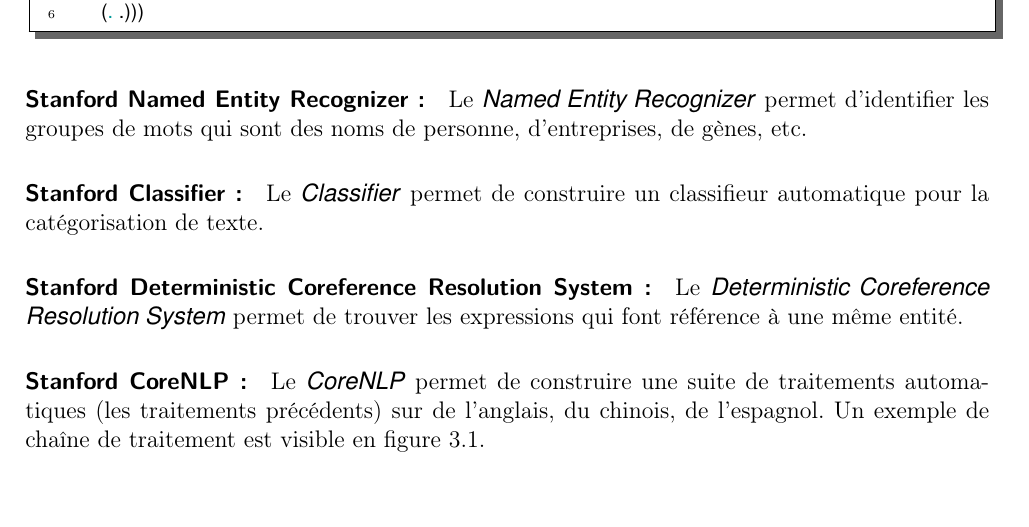
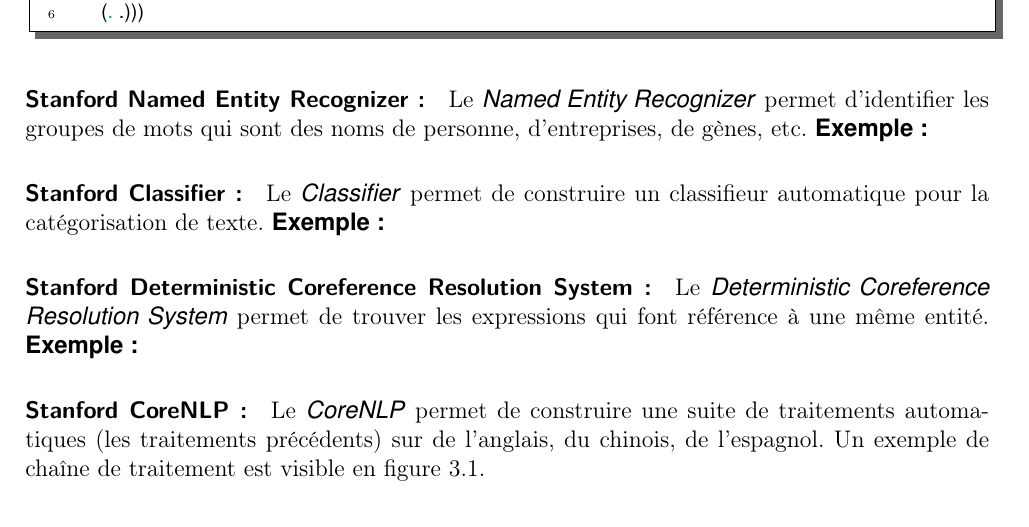
Before and after one commit to bojeanson/rapport_stage_spe, a LaTeX document (rapport.tex, which reads parties/03-TravailEffectue.tex): part of page 17 of 26, cut so that both start at the same text. The pictures show the PDF file rapport.pdf that the author committed with the source.

Commit message:
Minor modification.

```diff
--- a/parties/03-TravailEffectue.tex
+++ b/parties/03-TravailEffectue.tex
@@ -101,12 +101,15 @@
 
             \paragraph{Stanford Named Entity Recognizer :}
                 Le \textit{Named Entity Recognizer} permet d'identifier les groupes de mots qui sont des noms de personne, d'entreprises, de gènes, etc.
+                \textbf{Exemple :}
 
             \paragraph{Stanford Classifier :}
                 Le \textit{Classifier} permet de construire un classifieur automatique pour la catégorisation de texte.
+                \textbf{Exemple :}
 
             \paragraph{Stanford Deterministic Coreference Resolution System :}
                 Le \textit{Deterministic Coreference Resolution System} permet de trouver les expressions qui font référence à une même entité.
+                \textbf{Exemple :}
 
             \paragraph{Stanford CoreNLP :}
                 Le \textit{CoreNLP} permet de construire une suite de traitements automatiques (les traitements précédents) sur de l'anglais, du chinois, de l'espagnol. Un exemple de chaîne de traitement est visible en figure \ref{fig:coreNLP}.
```
Also changed, not shown: rapport.pdf.
